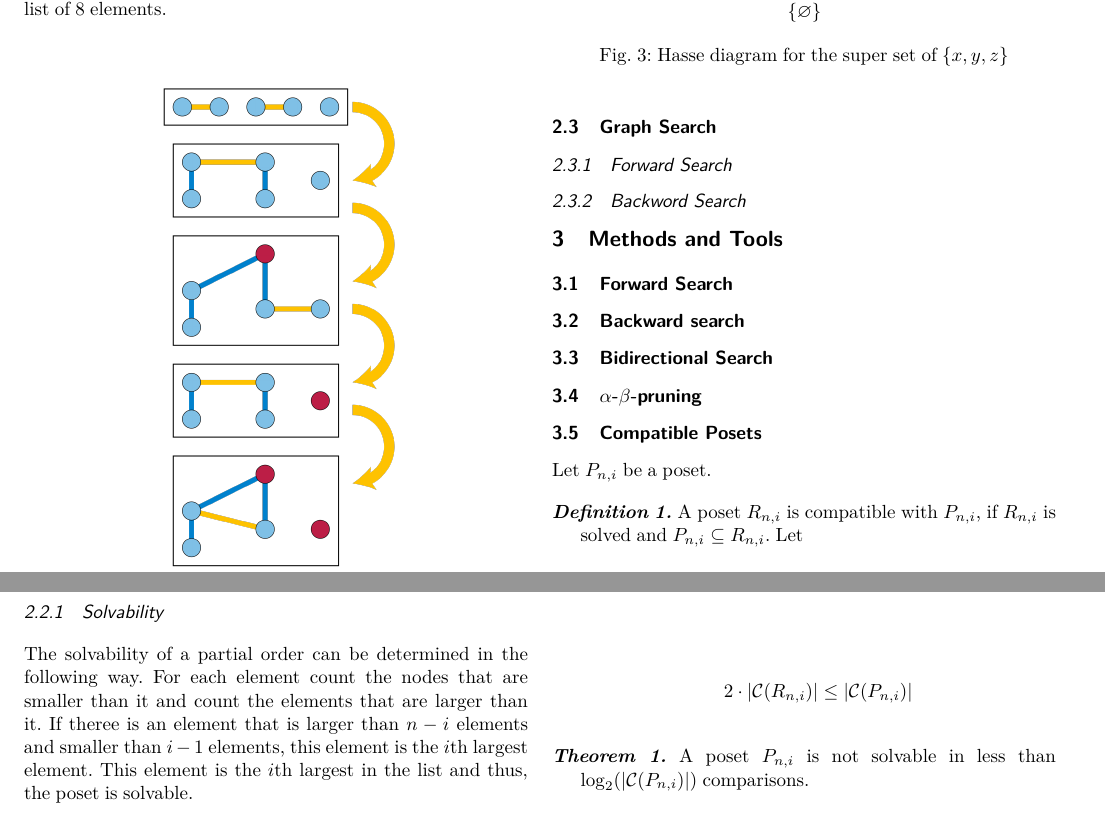
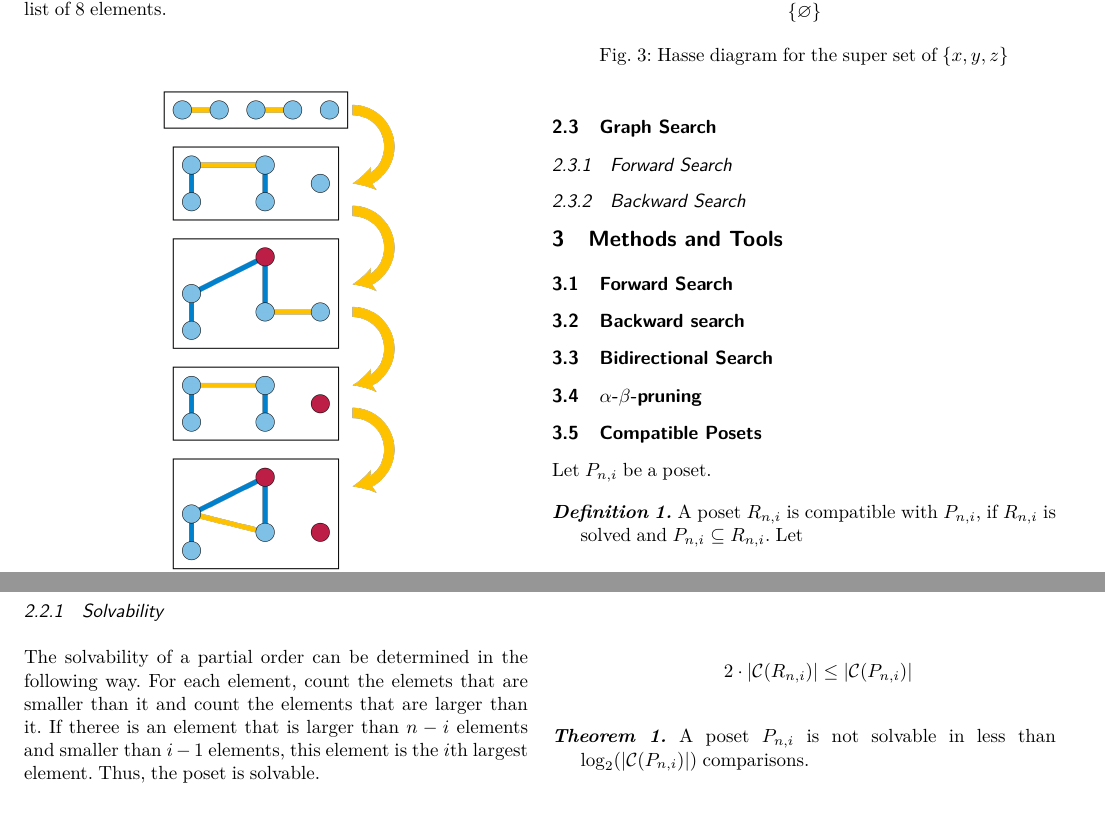
Before and after one commit to JGDoerrer/selection_generator, a LaTeX paper (tex/article/selection.tex): two parts of page 2 of 3, joined at a grey line, cut so that both start at the same text. Compiled offline with pdfLaTeX; a missing font is replaced by an installed copy or a similar font; a LaTeX package or settings file that is missing is left out.

Commit message:
add content for chapter '2.2.1 Solvability'

```diff
--- a/tex/article/selection.tex
+++ b/tex/article/selection.tex
@@ -771,12 +771,12 @@ A non-strict partial order is also known as an antisymmetric preorder. %[\todo{c
 \end{figure}
 \subsubsection{Solvability}
 The solvability of a partial order can be determined in the following way.
-For each element count the nodes that are smaller than it and count the elements that are larger than it.
+For each element, count the elemets that are smaller than it and count the elements that are larger than it.
 If theree is an element that is larger than $n-i$ elements and smaller than $i-1$ elements, this element is the $i$th largest element.
-This element is the $i$th largest in the list and thus, the poset is solvable.
+Thus, the poset is solvable.
 \subsection{Graph Search}
 \subsubsection{Forward Search}
-\subsubsection{Backword Search}
+\subsubsection{Backward Search}
 
 \section{Methods and Tools}
 \subsection{Forward Search}
```
